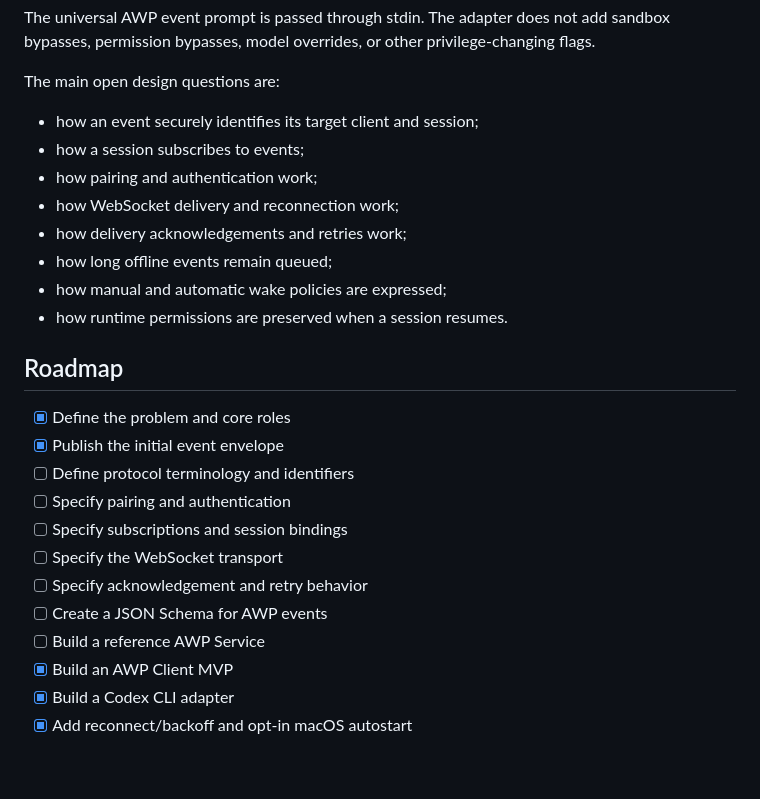
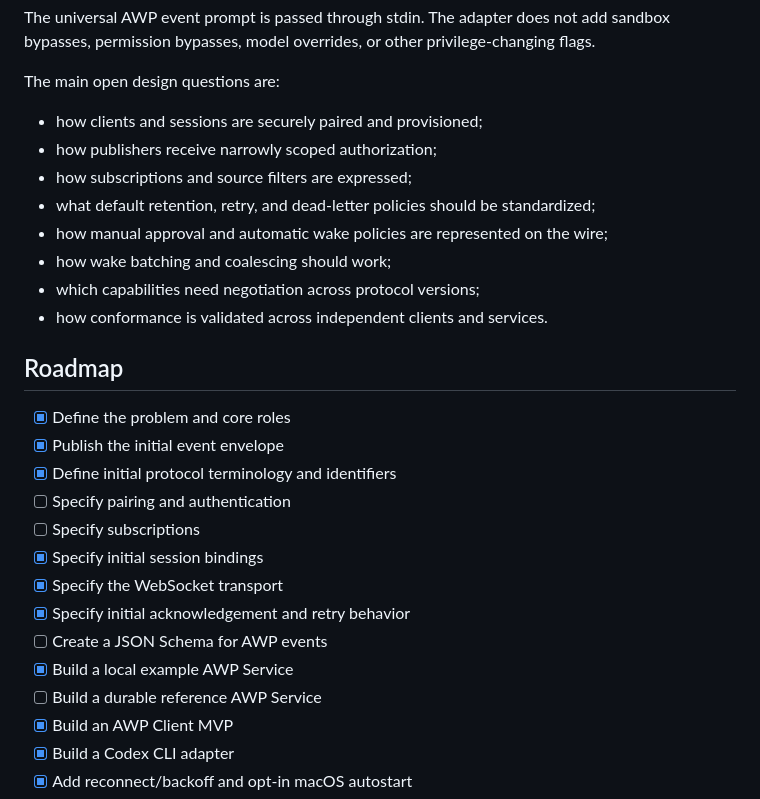
Before and after one commit to Manifestro/awp, a Markdown page: README.md, the part around one of its changes. Drawn GitHub-style; blank space fills up the shorter version.

```diff
--- a/README.md
+++ b/README.md
@@ -260,26 +310,28 @@ The universal AWP event prompt is passed through stdin. The adapter does not add
 
 The main open design questions are:
 
-- how an event securely identifies its target client and session;
-- how a session subscribes to events;
-- how pairing and authentication work;
-- how WebSocket delivery and reconnection work;
-- how delivery acknowledgements and retries work;
-- how long offline events remain queued;
-- how manual and automatic wake policies are expressed;
-- how runtime permissions are preserved when a session resumes.
+- how clients and sessions are securely paired and provisioned;
+- how publishers receive narrowly scoped authorization;
+- how subscriptions and source filters are expressed;
+- what default retention, retry, and dead-letter policies should be standardized;
+- how manual approval and automatic wake policies are represented on the wire;
+- how wake batching and coalescing should work;
+- which capabilities need negotiation across protocol versions;
+- how conformance is validated across independent clients and services.
 
 ## Roadmap
 
 - [x] Define the problem and core roles
 - [x] Publish the initial event envelope
-- [ ] Define protocol terminology and identifiers
+- [x] Define initial protocol terminology and identifiers
 - [ ] Specify pairing and authentication
-- [ ] Specify subscriptions and session bindings
-- [ ] Specify the WebSocket transport
-- [ ] Specify acknowledgement and retry behavior
+- [ ] Specify subscriptions
+- [x] Specify initial session bindings
+- [x] Specify the WebSocket transport
+- [x] Specify initial acknowledgement and retry behavior
 - [ ] Create a JSON Schema for AWP events
-- [ ] Build a reference AWP Service
+- [x] Build a local example AWP Service
+- [ ] Build a durable reference AWP Service
 - [x] Build an AWP Client MVP
 - [x] Build a Codex CLI adapter
 - [x] Add reconnect/backoff and opt-in macOS autostart
```
Also changed, not shown: other parts of README.md (+72 -22 lines).
